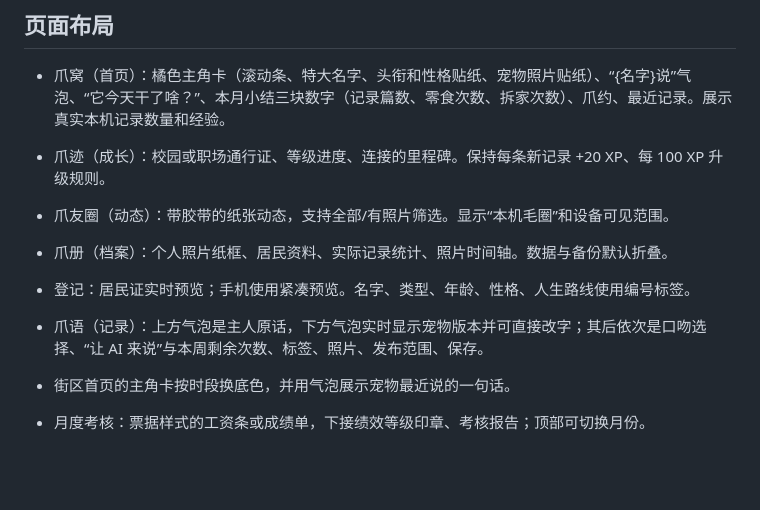
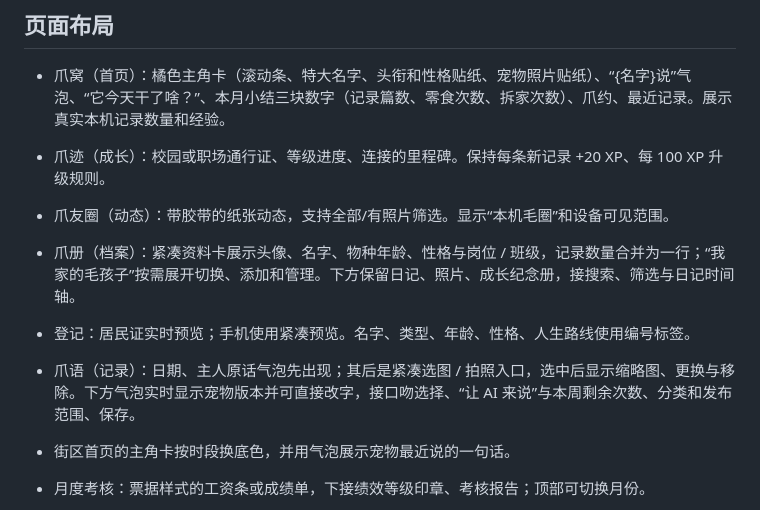
Before and after one commit to BAIX827/-Pawnote, a Markdown page: docs/12-视觉与文案规范.md, the part around the change. Drawn GitHub-style; blank space fills up the shorter version.

```diff
--- a/docs/12-视觉与文案规范.md
+++ b/docs/12-视觉与文案规范.md
@@ -25,9 +25,9 @@
 - 爪窝（首页）：橘色主角卡（滚动条、特大名字、头衔和性格贴纸、宠物照片贴纸）、“{名字}说”气泡、“它今天干了啥？”、本月小结三块数字（记录篇数、零食次数、拆家次数）、爪约、最近记录。展示真实本机记录数量和经验。
 - 爪迹（成长）：校园或职场通行证、等级进度、连接的里程碑。保持每条新记录 +20 XP、每 100 XP 升级规则。
 - 爪友圈（动态）：带胶带的纸张动态，支持全部/有照片筛选。显示“本机毛圈”和设备可见范围。
-- 爪册（档案）：个人照片纸框、居民资料、实际记录统计、照片时间轴。数据与备份默认折叠。
+- 爪册（档案）：紧凑资料卡展示头像、名字、物种年龄、性格与岗位 / 班级，记录数量合并为一行；“我家的毛孩子”按需展开切换、添加和管理。下方保留日记、照片、成长纪念册，接搜索、筛选与日记时间轴。
 - 登记：居民证实时预览；手机使用紧凑预览。名字、类型、年龄、性格、人生路线使用编号标签。
-- 爪语（记录）：上方气泡是主人原话，下方气泡实时显示宠物版本并可直接改字；其后依次是口吻选择、“让 AI 来说”与本周剩余次数、标签、照片、发布范围、保存。
+- 爪语（记录）：日期、主人原话气泡先出现；其后是紧凑选图 / 拍照入口，选中后显示缩略图、更换与移除。下方气泡实时显示宠物版本并可直接改字，接口吻选择、“让 AI 来说”与本周剩余次数、分类和发布范围、保存。
 - 街区首页的主角卡按时段换底色，并用气泡展示宠物最近说的一句话。
 
 - 月度考核：票据样式的工资条或成绩单，下接绩效等级印章、考核报告；顶部可切换月份。
```
Also changed, not shown: docs/08-交付状态.md (+8 -0 lines).
